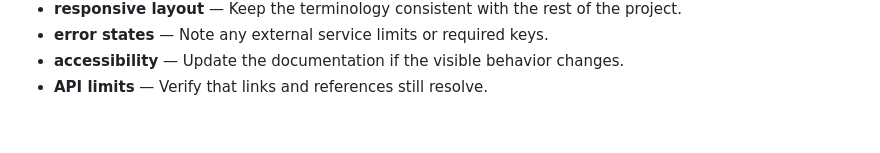
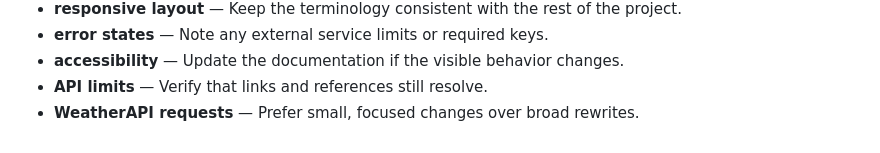
Before and after one commit to Sid2169/aero, a Markdown page: README.md, the part around the change. GitHub-like rendering.

Commit message:
Add note about WeatherAPI requests

```diff
--- a/README.md
+++ b/README.md
@@ -377,3 +377,4 @@ If you found this useful, consider giving it a ⭐
 - **error states** — Note any external service limits or required keys.
 - **accessibility** — Update the documentation if the visible behavior changes.
 - **API limits** — Verify that links and references still resolve.
+- **WeatherAPI requests** — Prefer small, focused changes over broad rewrites.
```
